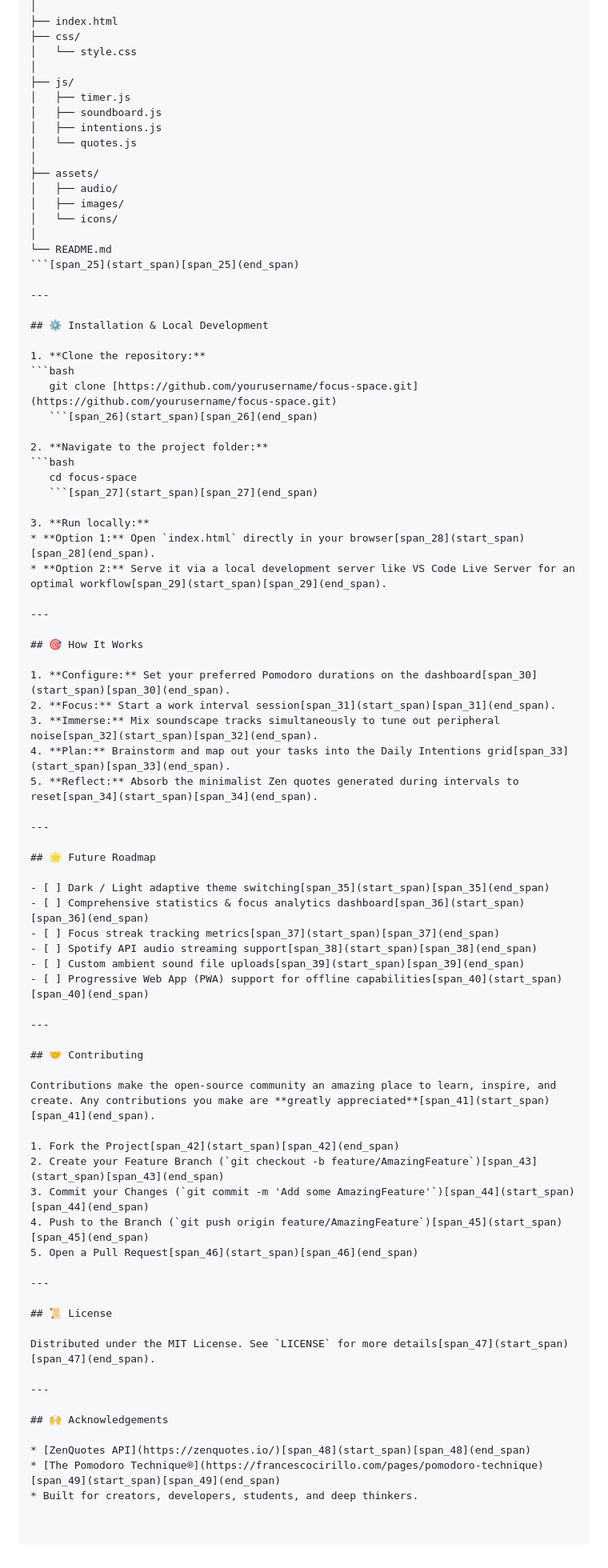
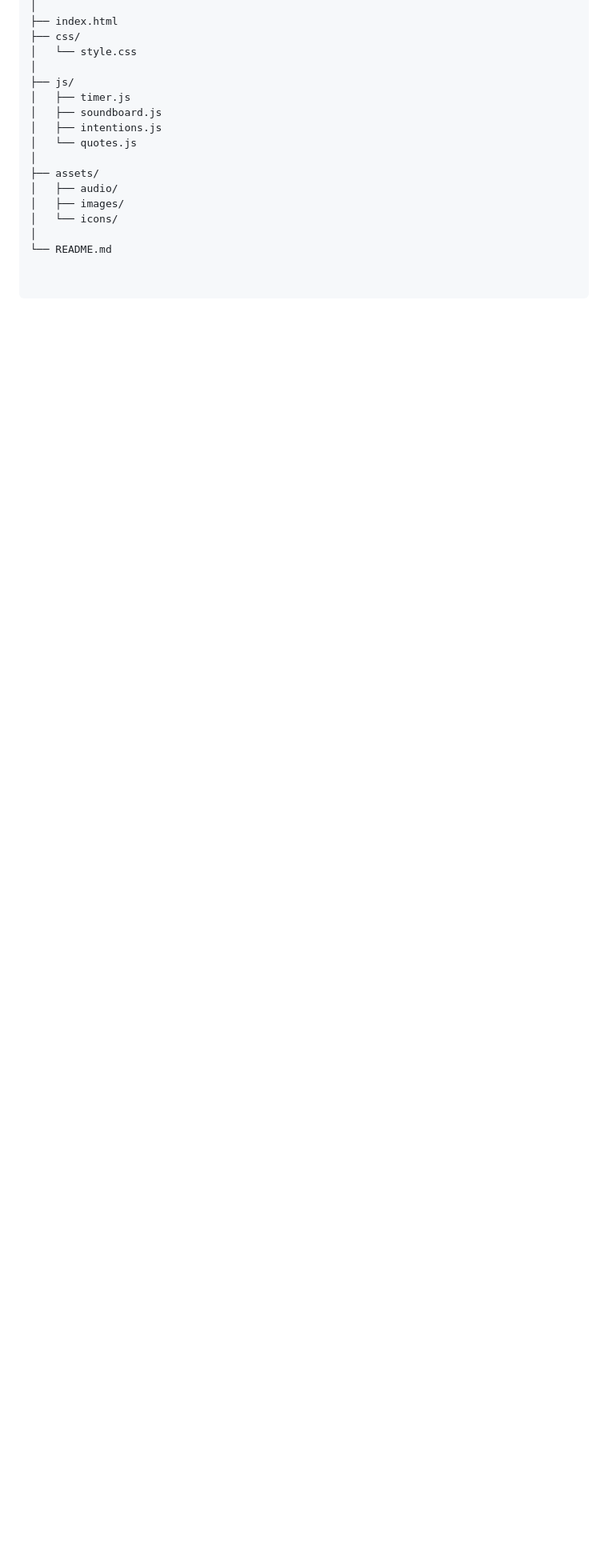
Before and after one commit to aryankpandey/FLOW, a Markdown page: README.md, the part around one of its changes. Shown at 80% size. GitHub-like rendering; blank space fills up the shorter version.

````diff
--- a/README.md
+++ b/README.md
@@ -81,69 +77,3 @@ focus-space/
 │   └── icons/
 │
 └── README.md
-```[span_25](start_span)[span_25](end_span)
-
----
-
-## ⚙️ Installation & Local Development
-
-1. **Clone the repository:**
-```bash
-   git clone [https://github.com/yourusername/focus-space.git](https://github.com/yourusername/focus-space.git)
-   ```[span_26](start_span)[span_26](end_span)
-
-2. **Navigate to the project folder:**
-```bash
-   cd focus-space
-   ```[span_27](start_span)[span_27](end_span)
-
-3. **Run locally:**
-* **Option 1:** Open `index.html` directly in your browser[span_28](start_span)[span_28](end_span).
-* **Option 2:** Serve it via a local development server like VS Code Live Server for an optimal workflow[span_29](start_span)[span_29](end_span).
-
----
-
-## 🎯 How It Works
-
-1. **Configure:** Set your preferred Pomodoro durations on the dashboard[span_30](start_span)[span_30](end_span).
-2. **Focus:** Start a work interval session[span_31](start_span)[span_31](end_span).
-3. **Immerse:** Mix soundscape tracks simultaneously to tune out peripheral noise[span_32](start_span)[span_32](end_span).
-4. **Plan:** Brainstorm and map out your tasks into the Daily Intentions grid[span_33](start_span)[span_33](end_span).
-5. **Reflect:** Absorb the minimalist Zen quotes generated during intervals to reset[span_34](start_span)[span_34](end_span).
-
----
-
-## 🌟 Future Roadmap
-
-- [ ] Dark / Light adaptive theme switching[span_35](start_span)[span_35](end_span)
-- [ ] Comprehensive statistics & focus analytics dashboard[span_36](start_span)[span_36](end_span)
-- [ ] Focus streak tracking metrics[span_37](start_span)[span_37](end_span)
-- [ ] Spotify API audio streaming support[span_38](start_span)[span_38](end_span)
-- [ ] Custom ambient sound file uploads[span_39](start_span)[span_39](end_span)
-- [ ] Progressive Web App (PWA) support for offline capabilities[span_40](start_span)[span_40](end_span)
-
----
-
-## 🤝 Contributing
-
-Contributions make the open-source community an amazing place to learn, inspire, and create. Any contributions you make are **greatly appreciated**[span_41](start_span)[span_41](end_span).
-
-1. Fork the Project[span_42](start_span)[span_42](end_span)
-2. Create your Feature Branch (`git checkout -b feature/AmazingFeature`)[span_43](start_span)[span_43](end_span)
-3. Commit your Changes (`git commit -m 'Add some AmazingFeature'`)[span_44](start_span)[span_44](end_span)
-4. Push to the Branch (`git push origin feature/AmazingFeature`)[span_45](start_span)[span_45](end_span)
-5. Open a Pull Request[span_46](start_span)[span_46](end_span)
-
----
-
-## 📜 License
-
-Distributed under the MIT License. See `LICENSE` for more details[span_47](start_span)[span_47](end_span).
-
----
-
-## 🙌 Acknowledgements
-
-* [ZenQuotes API](https://zenquotes.io/)[span_48](start_span)[span_48](end_span)
-* [The Pomodoro Technique®](https://francescocirillo.com/pages/pomodoro-technique)[span_49](start_span)[span_49](end_span)
-* Built for creators, developers, students, and deep thinkers.
````
Also changed, not shown: other parts of README.md (+21 -25 lines).
